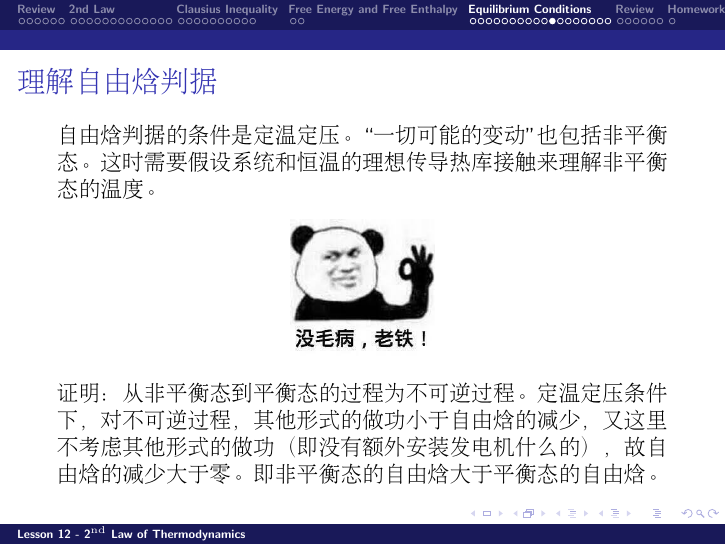
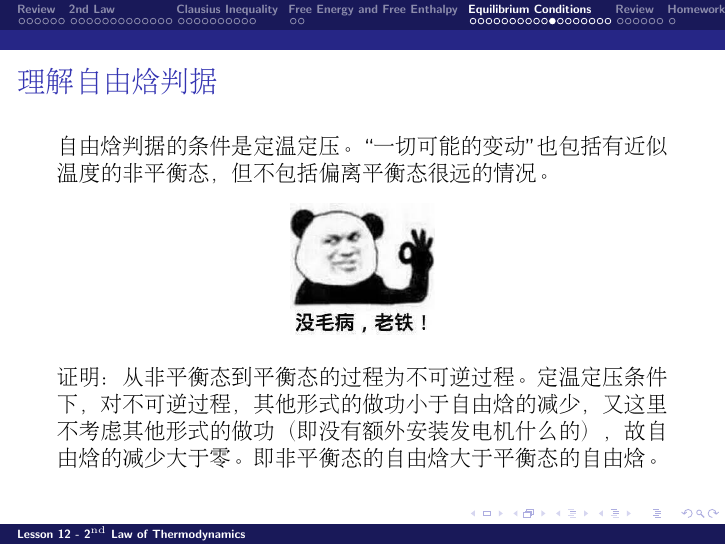
Before and after one commit to zqhuang/SYSU_TD, LaTeX slides (tex/Lecture12_2ndLaw.tex): page 43 of 57. Compiled offline with pdfLaTeX.

Commit message:
change structure

```diff
--- a/tex/Lecture12_2ndLaw.tex
+++ b/tex/Lecture12_2ndLaw.tex
@@ -560,7 +560,7 @@ $dH$前系数为负，取最大。
 \begin{frame}
 \chtitle{理解自由能判据}
 \bch
-自由能判据的条件是定温定体。“一切可能的变动”也包括非平衡态。这时需要假设系统和恒温的理想传导热库接触来理解非平衡态的温度。
+自由能判据的条件是定温定体。“一切可能的变动”也包括有近似温度的非平衡态，但不包括偏离平衡态很远的情况。
 
 \addfig{1}{meimaobing.jpg}
 
@@ -572,7 +572,7 @@ $dH$前系数为负，取最大。
 \begin{frame}
 \chtitle{理解自由焓判据}
 \bch
-自由焓判据的条件是定温定压。“一切可能的变动”也包括非平衡态。这时需要假设系统和恒温的理想传导热库接触来理解非平衡态的温度。
+自由焓判据的条件是定温定压。“一切可能的变动”也包括有近似温度的非平衡态，但不包括偏离平衡态很远的情况。
 
 \addfig{1}{meimaobing.jpg}
 
```
